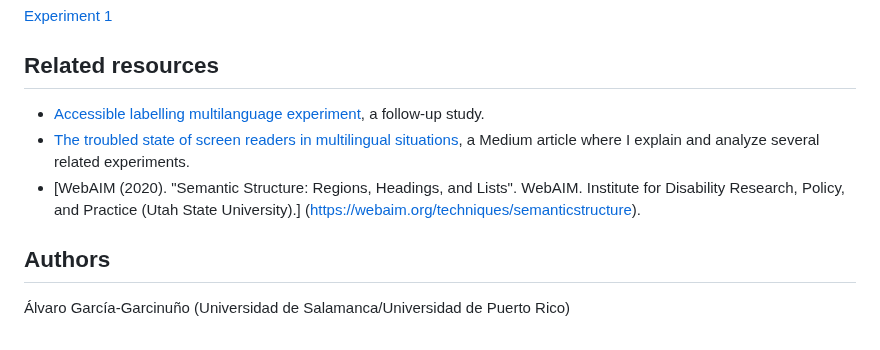
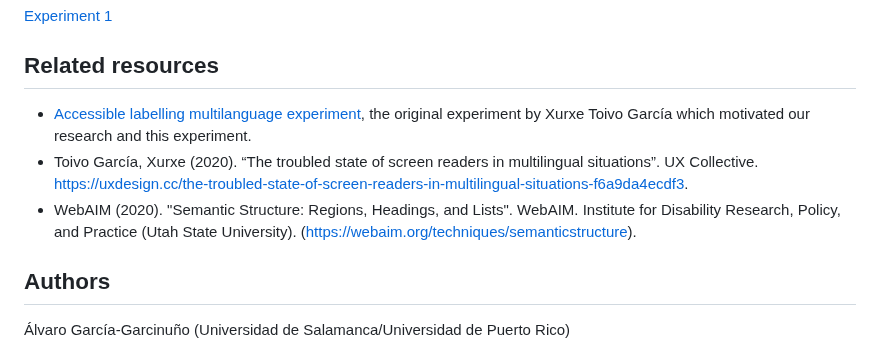
Before and after one commit to garciagarcinuno/usal-ms1, a Markdown page: README.md, the part around the change. Drawn GitHub-style.

```diff
--- a/README.md
+++ b/README.md
@@ -32,9 +32,9 @@ We are currently in the process of finalizing an article that will provide a com
 
 ## Related resources
 
-- [Accessible labelling multilanguage experiment](https://github.com/xurxe/accessible-labelling-multilanguage-experiment), a follow-up study.
-- [The troubled state of screen readers in multilingual situations](https://medium.com/@xurxe/the-troubled-state-of-screen-readers-in-multilingual-situations-f6a9da4ecdf3), a Medium article where I explain and analyze several related experiments.
-- [WebAIM (2020). "Semantic Structure: Regions, Headings, and Lists". WebAIM. Institute for Disability Research, Policy, and Practice (Utah State University).] (https://webaim.org/techniques/semanticstructure).
+- [Accessible labelling multilanguage experiment](https://github.com/xurxe/accessible-labelling-multilanguage-experiment), the original experiment by Xurxe Toivo García which motivated our research and this experiment.
+- Toivo García, Xurxe (2020). “The troubled state of screen readers in multilingual situations”. UX Collective. https://uxdesign.cc/the-troubled-state-of-screen-readers-in-multilingual-situations-f6a9da4ecdf3.
+- WebAIM (2020). "Semantic Structure: Regions, Headings, and Lists". WebAIM. Institute for Disability Research, Policy, and Practice (Utah State University). (https://webaim.org/techniques/semanticstructure).
 
 ## Authors
 
```
